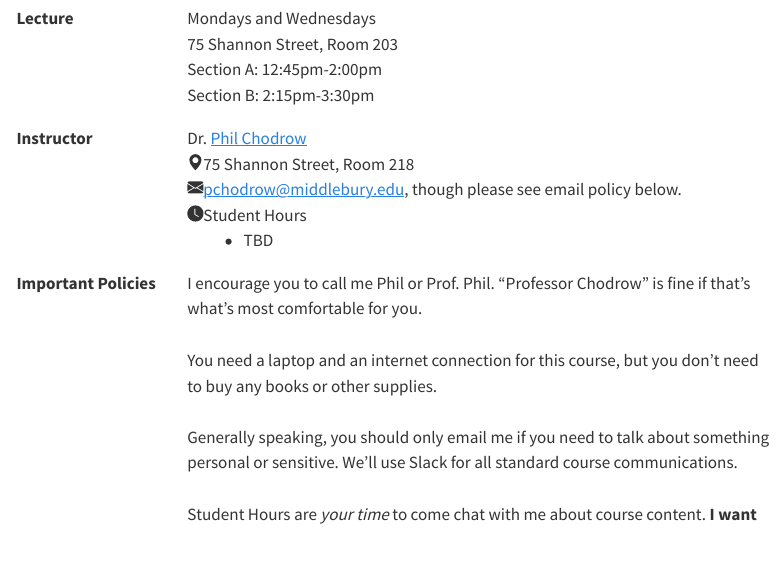
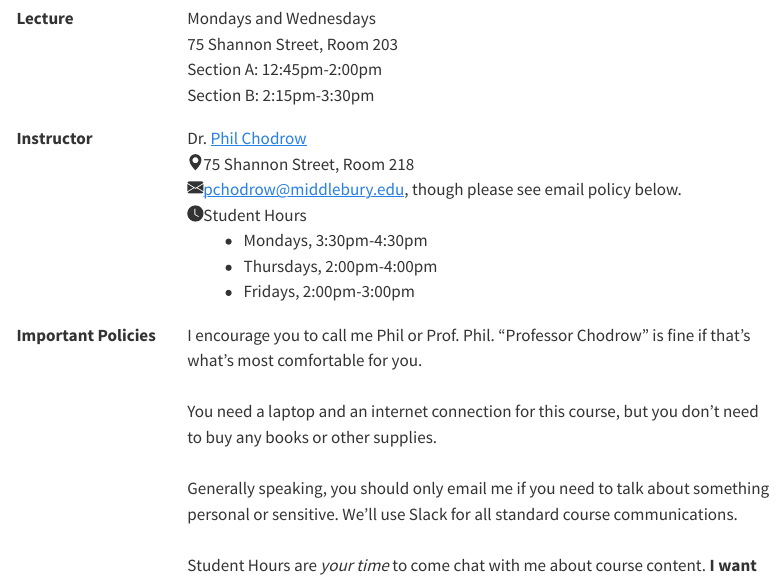
Before and after one commit to middlebury-csci-0451/CSCI-0451-s24, a Quarto document (syllabus.qmd): the page in a window 1100 px wide, from 1690 px down. Rendered offline with R 4.5, knitr and Pandoc in place of Quarto, with nearby package versions; menus at the side of the page are left out.

Commit message:
small updates

```diff
--- a/syllabus.qmd
+++ b/syllabus.qmd
@@ -138,7 +138,9 @@ A an extremely useful way for you to engage with the readings is to make comment
                     <td>
                         Student Hours
                         <ul style="margin-bottom:0;">
-                            <li> TBD </li>
+                            <li> Mondays, 3:30pm-4:30pm </li>
+                            <li> Thursdays, 2:00pm-4:00pm </li>
+                            <li> Fridays, 2:00pm-3:00pm </li>
                         </ul>
                     </td>
                 </tr>
```
Also changed, not shown: docs/search.json, 3 other files.
